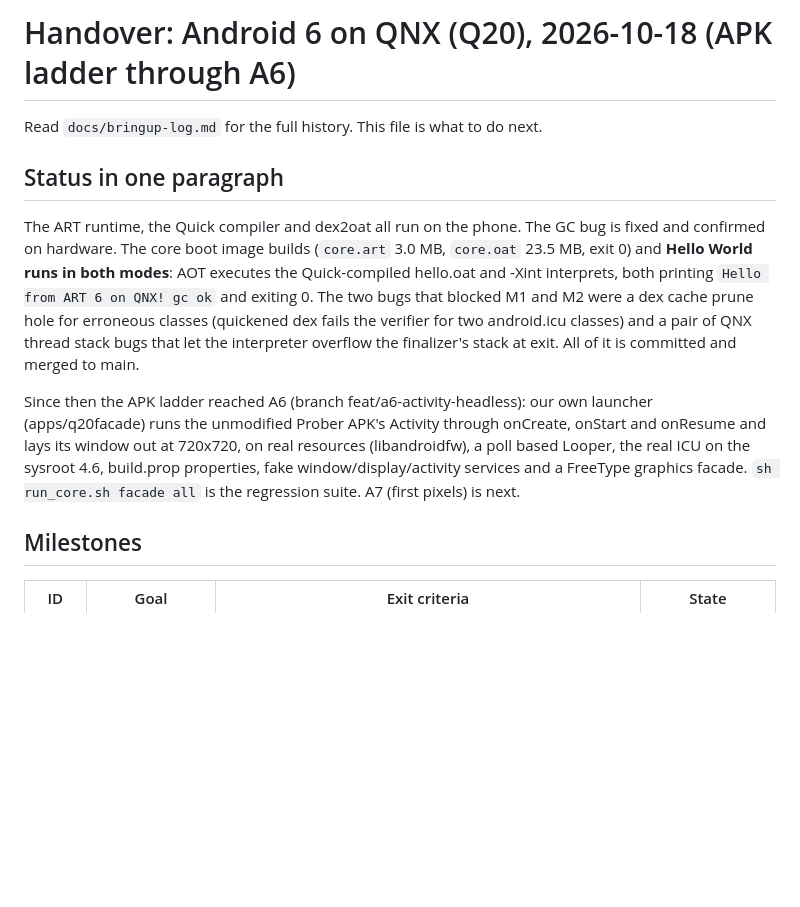
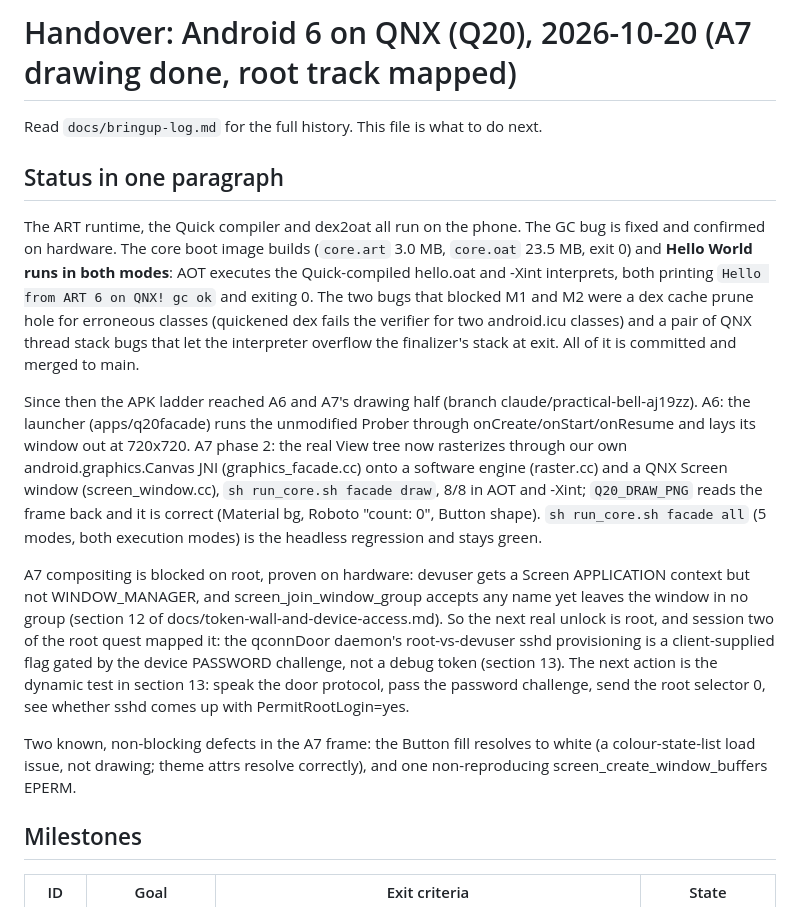
Before and after one commit to neatnettech/q20-android, a Markdown page: docs/handover.md, the part around the change. Drawn GitHub-style; blank space fills up the shorter version.

Commit message:
Handover: refresh to A7-drawing-done and the mapped root track
docs/handover.md was still at its pre-A7 state. Bring its status paragraph up
to the current tree: A7 drawing done and verified on hardware, A7 compositing
blocked on root and proven so, and the qconnDoor root branch mapped to a
password-gated client flag with one dynamic test left to run.

Co-Authored-By: Claude Opus 5.5 <noreply@anthropic.com>

```diff
--- a/docs/handover.md
+++ b/docs/handover.md
@@ -1,4 +1,4 @@
-# Handover: Android 6 on QNX (Q20), 2026-10-18 (APK ladder through A6)
+# Handover: Android 6 on QNX (Q20), 2026-10-20 (A7 drawing done, root track mapped)
 
 Read `docs/bringup-log.md` for the full history. This file is what to do next.
 
@@ -14,13 +14,30 @@ that blocked M1 and M2 were a dex cache prune hole for erroneous classes
 QNX thread stack bugs that let the interpreter overflow the finalizer's stack
 at exit. All of it is committed and merged to main.
 
-Since then the APK ladder reached A6 (branch feat/a6-activity-headless): our
-own launcher (apps/q20facade) runs the unmodified Prober APK's Activity
-through onCreate, onStart and onResume and lays its window out at 720x720,
-on real resources (libandroidfw), a poll based Looper, the real ICU on the
-sysroot 4.6, build.prop properties, fake window/display/activity services and
-a FreeType graphics facade. `sh run_core.sh facade all` is the regression
-suite. A7 (first pixels) is next.
+Since then the APK ladder reached A6 and A7's drawing half (branch
+claude/practical-bell-aj19zz). A6: the launcher (apps/q20facade) runs the
+unmodified Prober through onCreate/onStart/onResume and lays its window out at
+720x720. A7 phase 2: the real View tree now rasterizes through our own
+android.graphics.Canvas JNI (graphics_facade.cc) onto a software engine
+(raster.cc) and a QNX Screen window (screen_window.cc), `sh run_core.sh facade
+draw`, 8/8 in AOT and -Xint; `Q20_DRAW_PNG` reads the frame back and it is
+correct (Material bg, Roboto "count: 0", Button shape). `sh run_core.sh facade
+all` (5 modes, both execution modes) is the headless regression and stays
+green.
+
+A7 compositing is blocked on root, proven on hardware: devuser gets a Screen
+APPLICATION context but not WINDOW_MANAGER, and screen_join_window_group
+accepts any name yet leaves the window in no group (section 12 of
+docs/token-wall-and-device-access.md). So the next real unlock is root, and
+session two of the root quest mapped it: the qconnDoor daemon's root-vs-devuser
+sshd provisioning is a client-supplied flag gated by the device PASSWORD
+challenge, not a debug token (section 13). The next action is the dynamic test
+in section 13: speak the door protocol, pass the password challenge, send the
+root selector 0, see whether sshd comes up with PermitRootLogin=yes.
+
+Two known, non-blocking defects in the A7 frame: the Button fill resolves to
+white (a colour-state-list load issue, not drawing; theme attrs resolve
+correctly), and one non-reproducing screen_create_window_buffers EPERM.
 
 ## Milestones
 
```
